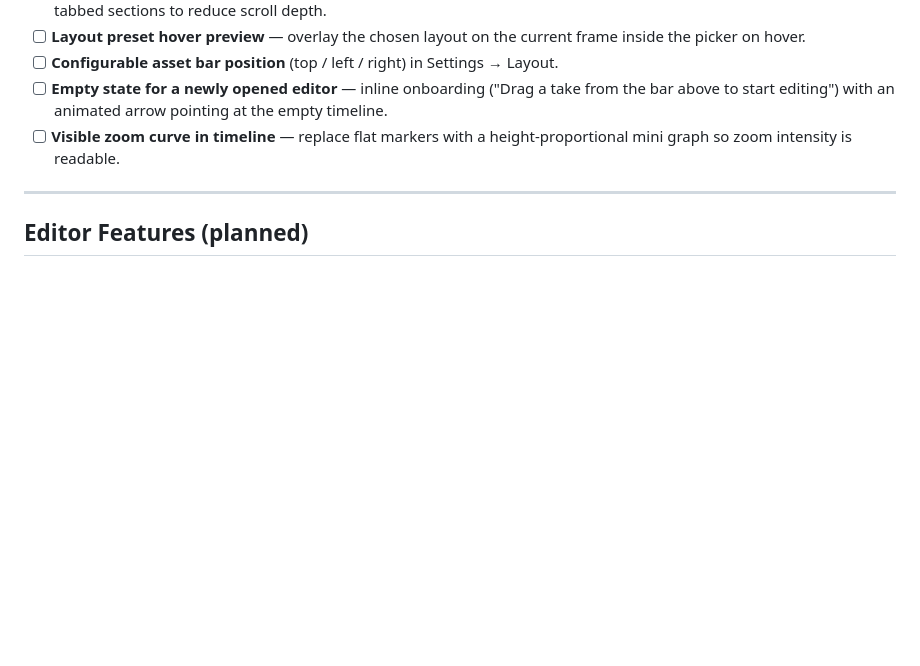
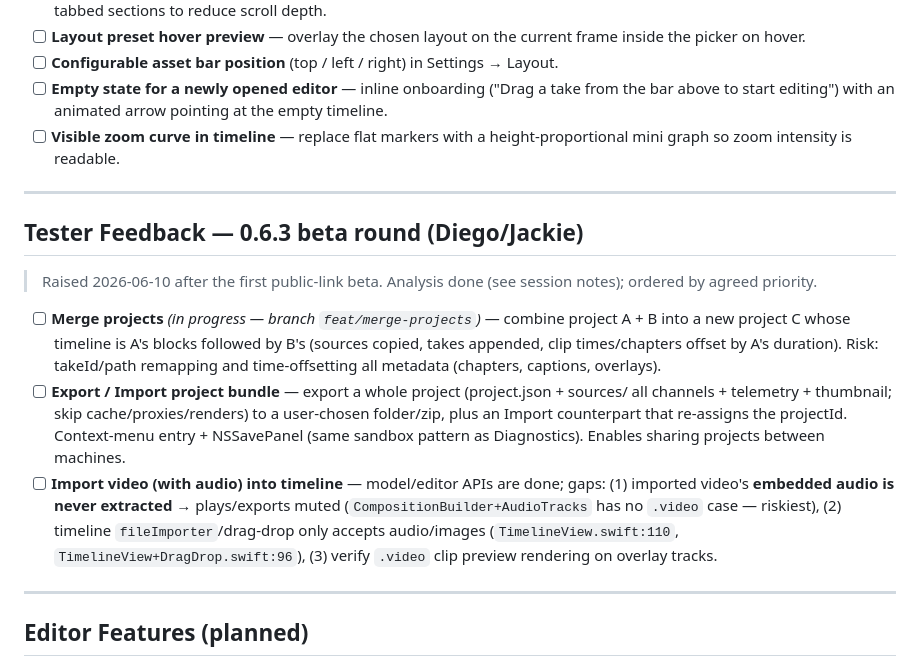
Before and after one commit to dPeluChe/cameraman, a Markdown page: docs/TASK_TODO.md, the part around the change. Drawn GitHub-style; blank space fills up the shorter version.

Commit message:
docs: log tester-feedback features (merge, project export/import, video import)
Co-Authored-By: Claude Fable 5 <noreply@anthropic.com>

```diff
--- a/docs/TASK_TODO.md
+++ b/docs/TASK_TODO.md
@@ -56,6 +56,16 @@ Resolved during the May 2026 pre-publication push. Full per-item write-ups in `T
 - [ ] **Configurable asset bar position** (top / left / right) in Settings → Layout.
 - [ ] **Empty state for a newly opened editor** — inline onboarding ("Drag a take from the bar above to start editing") with an animated arrow pointing at the empty timeline.
 - [ ] **Visible zoom curve in timeline** — replace flat markers with a height-proportional mini graph so zoom intensity is readable.
+
+---
+
+## Tester Feedback — 0.6.3 beta round (Diego/Jackie)
+
+> Raised 2026-06-10 after the first public-link beta. Analysis done (see session notes); ordered by agreed priority.
+
+- [ ] **Merge projects** *(in progress — branch `feat/merge-projects`)* — combine project A + B into a new project C whose timeline is A's blocks followed by B's (sources copied, takes appended, clip times/chapters offset by A's duration). Risk: takeId/path remapping and time-offsetting all metadata (chapters, captions, overlays).
+- [ ] **Export / Import project bundle** — export a whole project (project.json + sources/ all channels + telemetry + thumbnail; skip cache/proxies/renders) to a user-chosen folder/zip, plus an Import counterpart that re-assigns the projectId. Context-menu entry + NSSavePanel (same sandbox pattern as Diagnostics). Enables sharing projects between machines.
+- [ ] **Import video (with audio) into timeline** — model/editor APIs are done; gaps: (1) imported video's **embedded audio is never extracted** → plays/exports muted (`CompositionBuilder+AudioTracks` has no `.video` case — riskiest), (2) timeline `fileImporter`/drag-drop only accepts audio/images (`TimelineView.swift:110`, `TimelineView+DragDrop.swift:96`), (3) verify `.video` clip preview rendering on overlay tracks.
 
 ---
 
```
